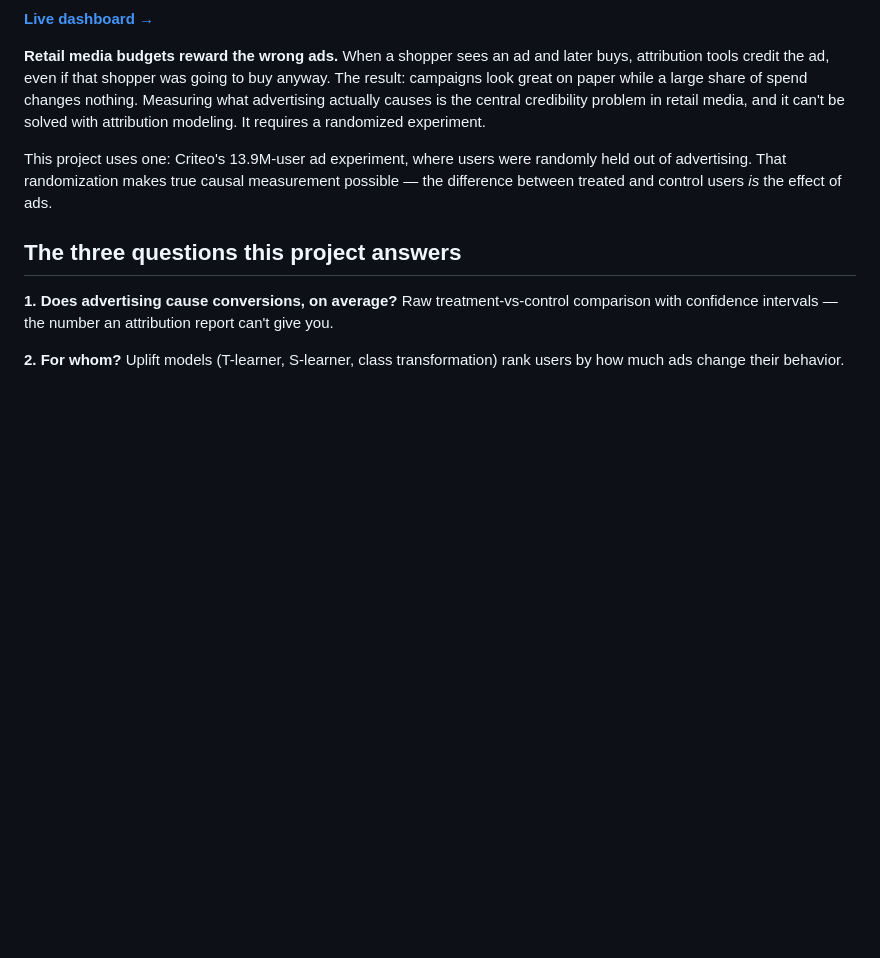
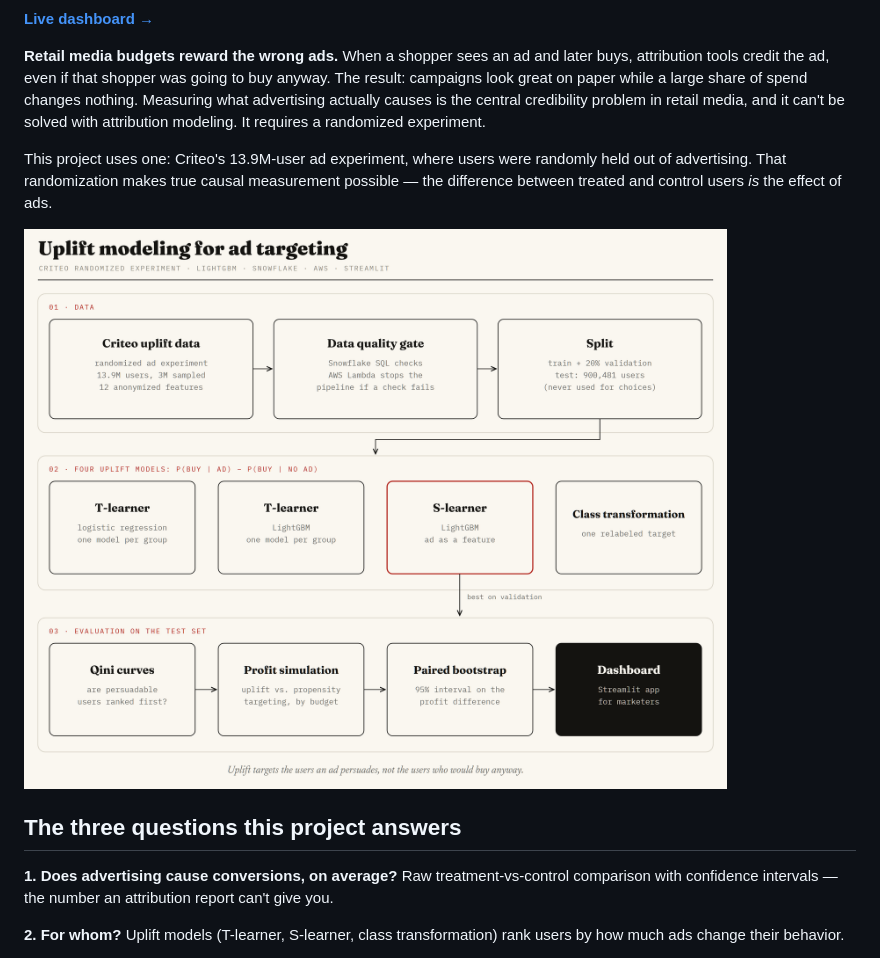
Before and after one commit to FatineKa/retail-media-uplift, a Markdown page: README.md, the part around the change. GitHub-like rendering; pictures changed too: docs/pipeline.png (added); blank space fills up the shorter version.

Commit message:
Add pipeline diagram

```diff
--- a/README.md
+++ b/README.md
@@ -7,6 +7,8 @@
 **Retail media budgets reward the wrong ads.** When a shopper sees an ad and later buys, attribution tools credit the ad, even if that shopper was going to buy anyway. The result: campaigns look great on paper while a large share of spend changes nothing. Measuring what advertising actually causes is the central credibility problem in retail media, and it can't be solved with attribution modeling. It requires a randomized experiment.
 
 This project uses one: Criteo's 13.9M-user ad experiment, where users were randomly held out of advertising. That randomization makes true causal measurement possible — the difference between treated and control users *is* the effect of ads.
+
+![Project pipeline](docs/pipeline.png)
 
 ## The three questions this project answers
 
```
